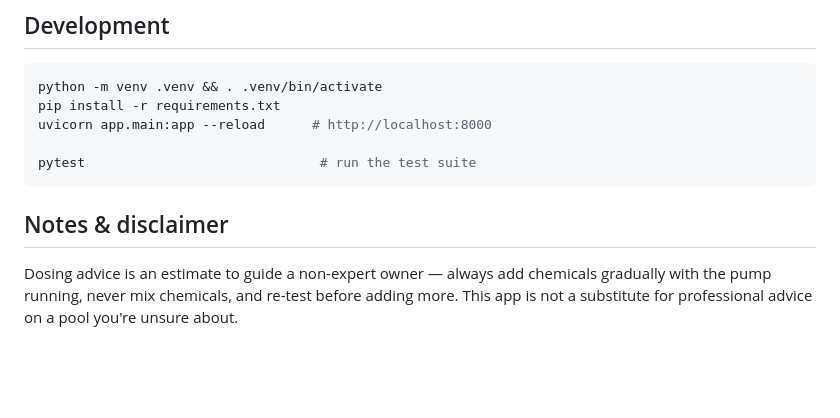
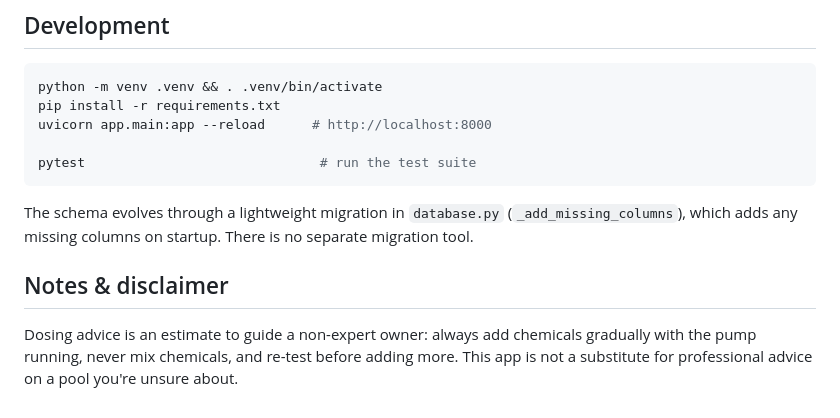
Before and after one commit to rorydavidson/pool-tracking, a Markdown page: README.md, the part around one of its changes. GitHub-like rendering; blank space fills up the shorter version.

````diff
--- a/README.md
+++ b/README.md
@@ -114,9 +177,13 @@ uvicorn app.main:app --reload      # http://localhost:8000
 pytest                              # run the test suite
 ```
 
+The schema evolves through a lightweight migration in `database.py`
+(`_add_missing_columns`), which adds any missing columns on startup. There is no
+separate migration tool.
+
 ## Notes & disclaimer
 
-Dosing advice is an estimate to guide a non-expert owner — always add chemicals
+Dosing advice is an estimate to guide a non-expert owner: always add chemicals
 gradually with the pump running, never mix chemicals, and re-test before adding
-more. This app is not a substitute for professional advice on a pool you're
-unsure about.
+more. This app is not a substitute for professional advice on a pool you're unsure
+about.
````
Also changed, not shown: other parts of README.md (+114 -51 lines).
